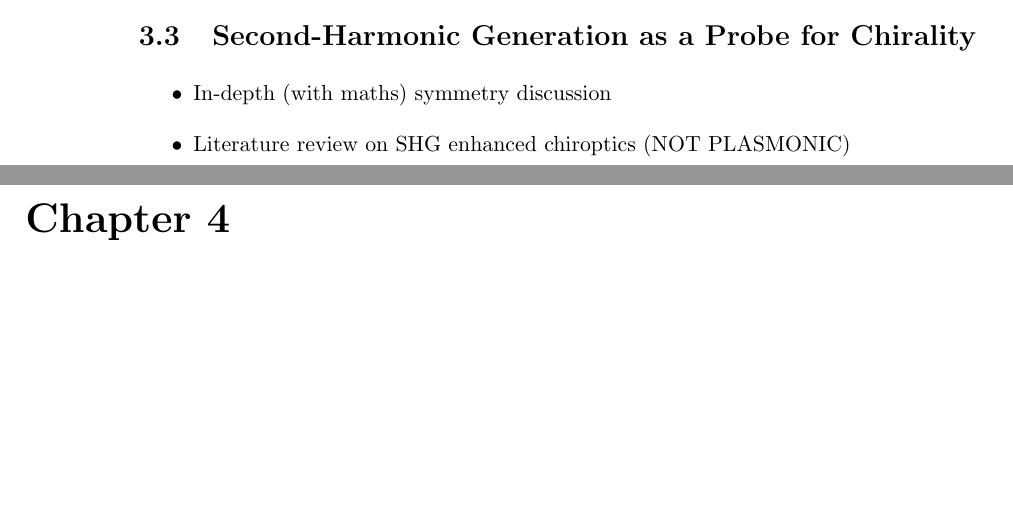
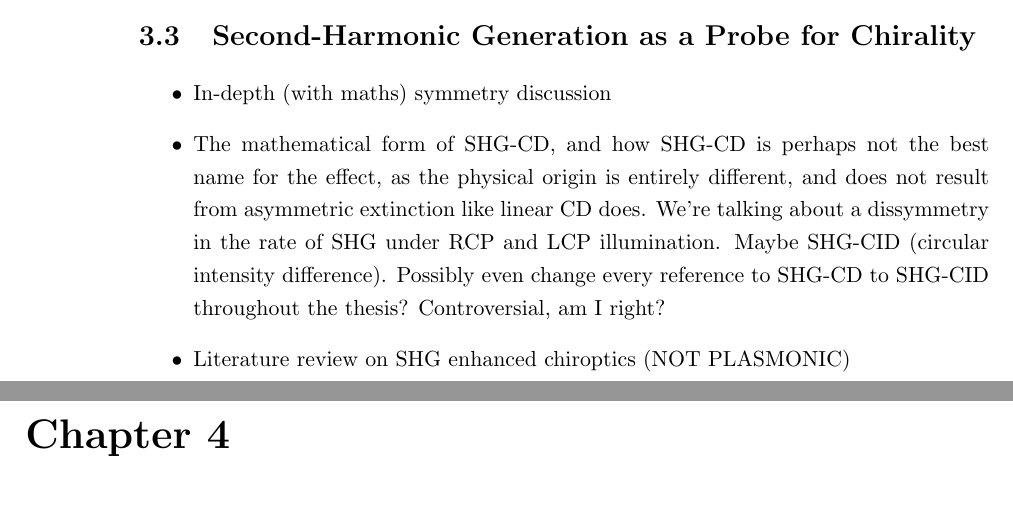
Before and after one commit to jtc42/ThesisUoB, a LaTeX thesis (main.tex, which reads sections/background/NonlinearOptics.tex): two parts of pages 23 and 24 of 84, joined at a grey line, cut so that both start at the same text, the shorter picture padded with empty space. Compiled offline with pdfLaTeX.

Commit message:
Extra little notes

```diff
--- a/sections/background/NonlinearOptics.tex
+++ b/sections/background/NonlinearOptics.tex
@@ -329,6 +329,7 @@ The chirality is now described by a single independent component, since under pe
 
 \section{Second-Harmonic Generation as a Probe for Chirality}\label{sec:background:NonlinearOptics:chirality}
 \begin{itemize}
-    \item In-depth (with maths) symmetry discussion
+	\item In-depth (with maths) symmetry discussion
+	\item The mathematical form of SHG-CD, and how SHG-CD is perhaps not the best name for the effect, as the physical origin is entirely different, and does not result from asymmetric extinction like linear CD does. We're talking about a dissymmetry in the rate of SHG under RCP and LCP illumination. Maybe SHG-CID (circular intensity difference). Possibly even change every reference to SHG-CD to SHG-CID throughout the thesis? Controversial, am I right?
     \item Literature review on SHG enhanced chiroptics (NOT PLASMONIC)
 \end{itemize}
```
